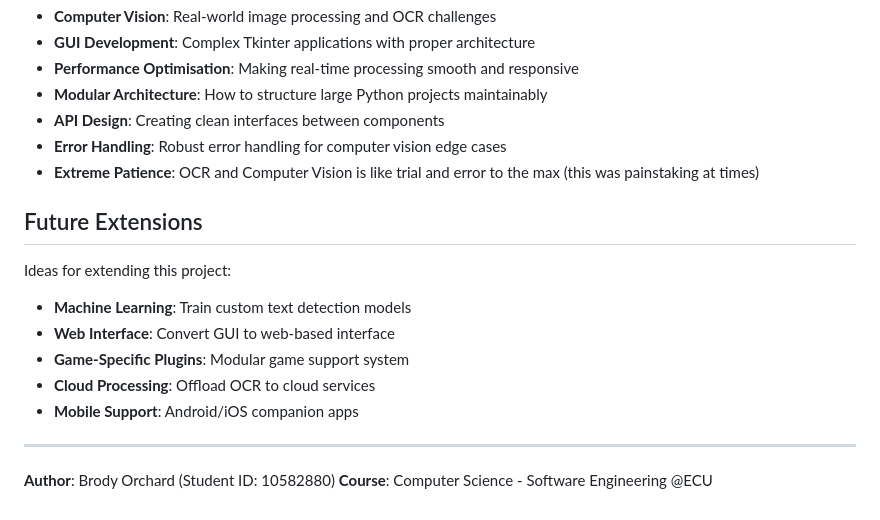
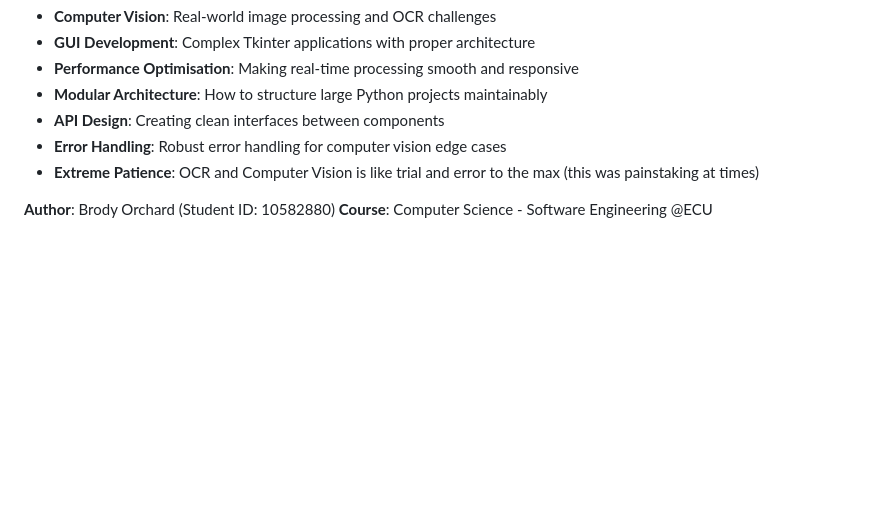
Before and after one commit to geoff-oco/Agent-in-the-Loop-Repository, a Markdown page: agent/screen_reading/README.md, the part around the change. GitHub-like rendering; blank space fills up the shorter version.

```diff
--- a/agent/screen_reading/README.md
+++ b/agent/screen_reading/README.md
@@ -210,16 +210,6 @@ Building this project taught me:
 - **API Design**: Creating clean interfaces between components
 - **Error Handling**: Robust error handling for computer vision edge cases
 - **Extreme Patience**: OCR and Computer Vision is like trial and error to the max (this was painstaking at times)
-## Future Extensions
-
-Ideas for extending this project:
-- **Machine Learning**: Train custom text detection models
-- **Web Interface**: Convert GUI to web-based interface
-- **Game-Specific Plugins**: Modular game support system
-- **Cloud Processing**: Offload OCR to cloud services
-- **Mobile Support**: Android/iOS companion apps
-
----
 
 **Author**: Brody Orchard (Student ID: 10582880)
 **Course**: Computer Science - Software Engineering @ECU
```
